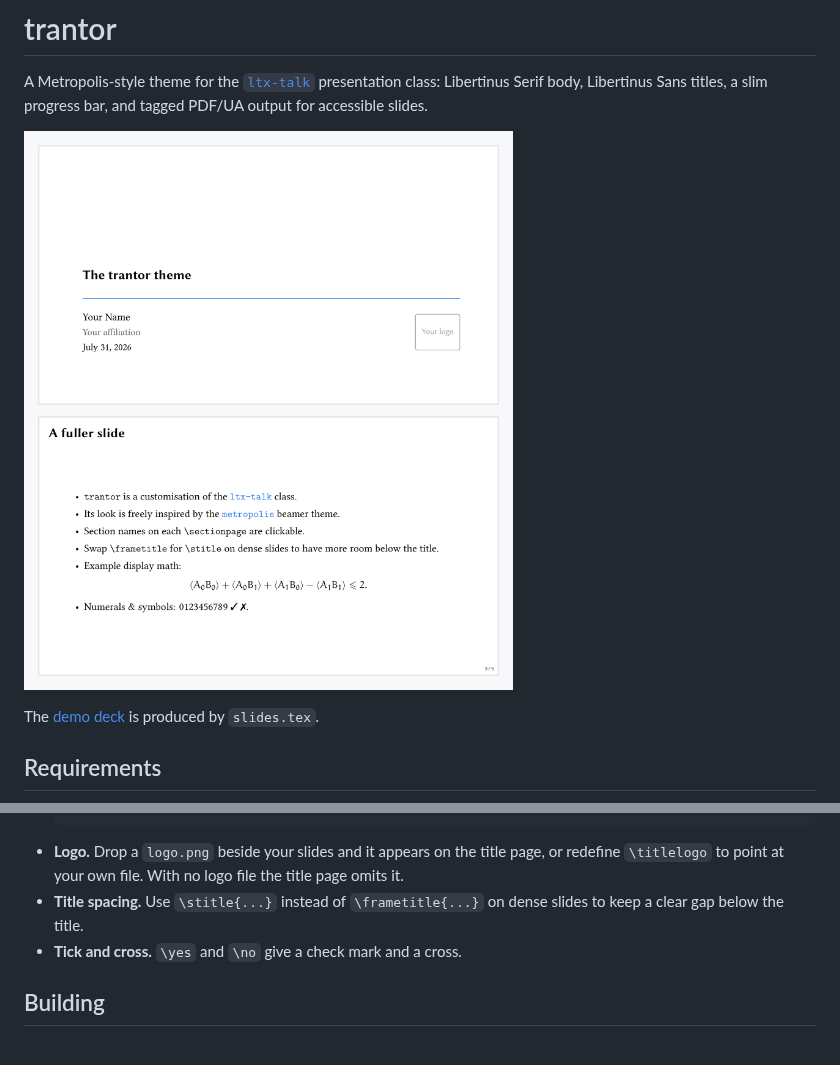
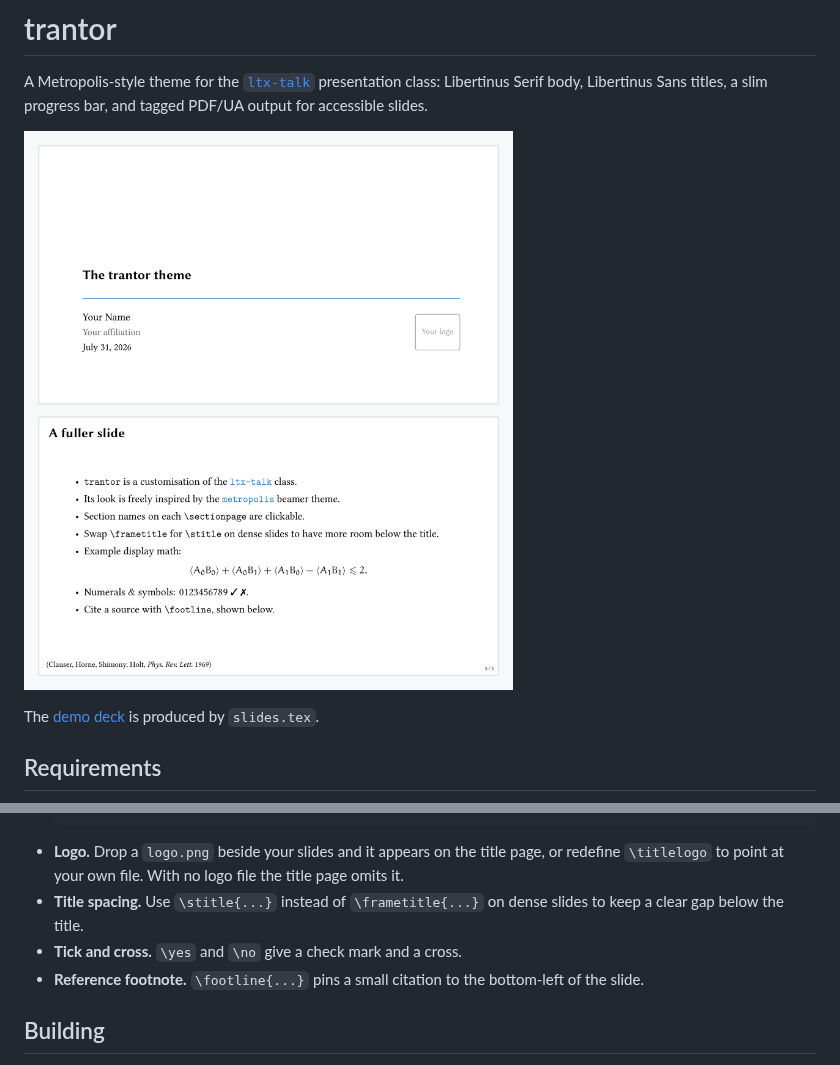
Before and after one commit to mrc-pop/trantor, a Markdown page: README.md, 2 parts joined by grey strips. Rendered like a GitHub page; pictures changed too: preview.png.

Commit message:
Add \footline command for reference citations

```diff
--- a/README.md
+++ b/README.md
@@ -40,6 +40,8 @@ The second pass fills in the table of contents on the section pages.
 - **Title spacing.** Use `\stitle{...}` instead of `\frametitle{...}` on dense
   slides to keep a clear gap below the title.
 - **Tick and cross.** `\yes` and `\no` give a check mark and a cross.
+- **Reference footnote.** `\footline{...}` pins a small citation to the
+  bottom-left of the slide.
 
 ## Building
 
```
Also changed, not shown: 3 other files.
